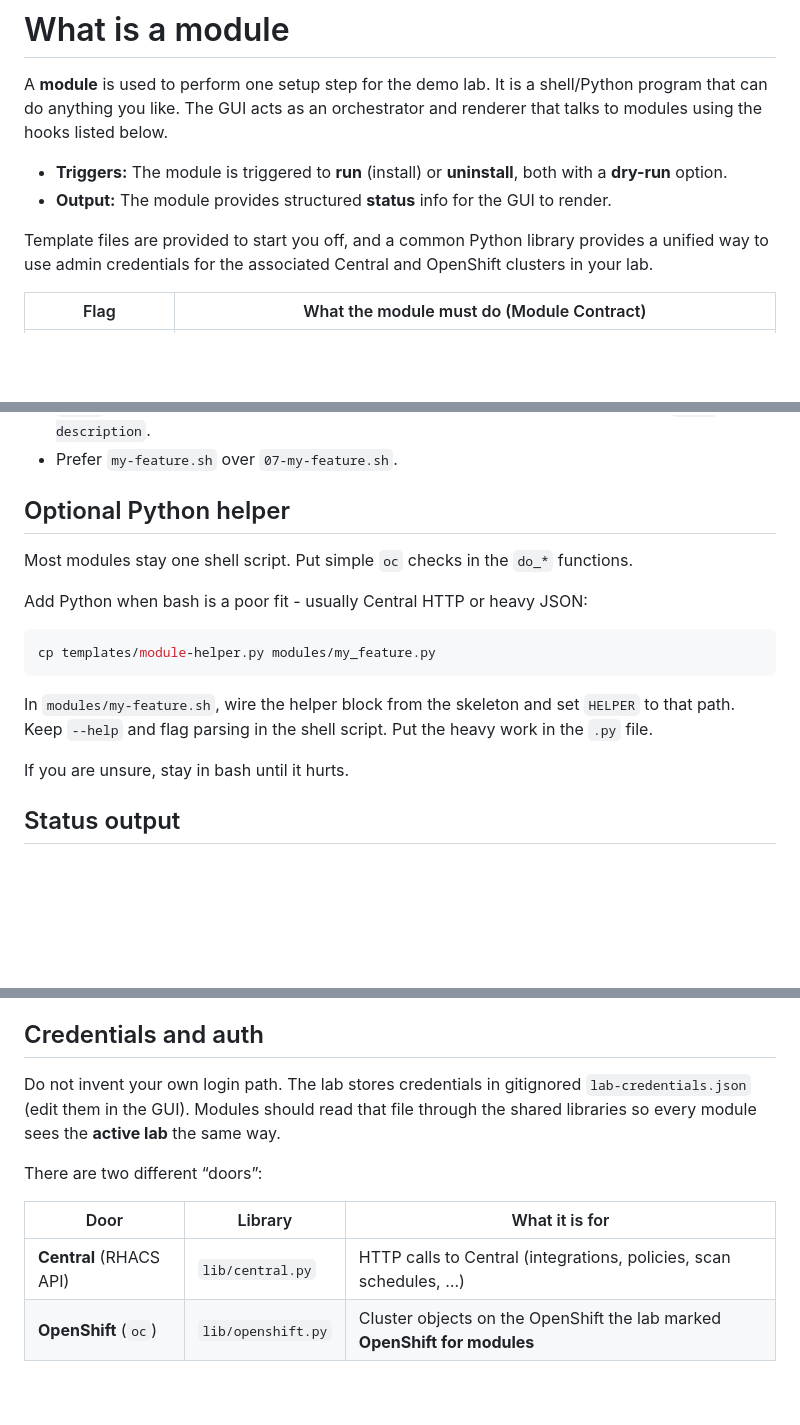
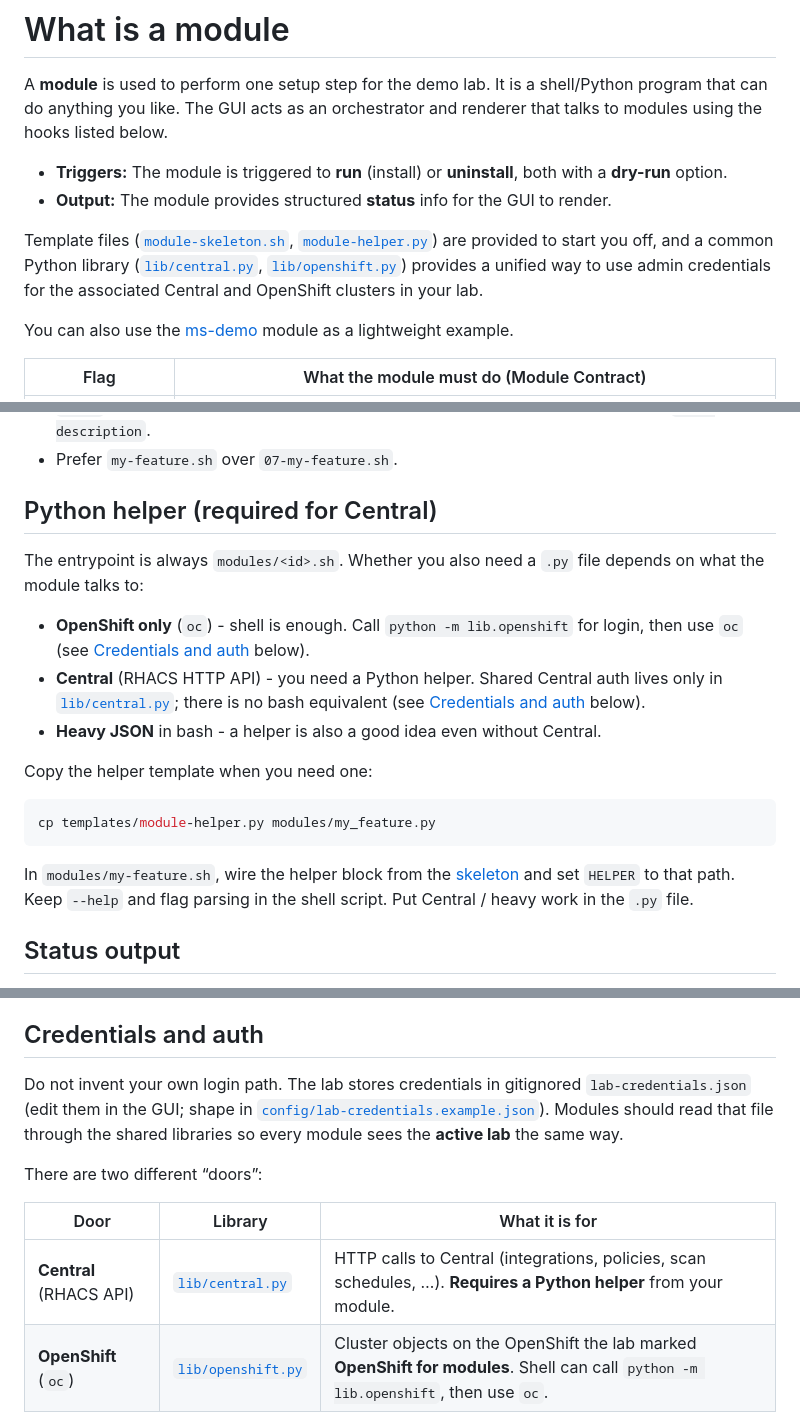
Before and after one commit to boazmichaely/ACS-demo-setup, a Markdown page: ADDING-A-MODULE.md, 3 parts joined by grey strips. GitHub-like rendering; blank space fills up the shorter version.

````diff
--- a/ADDING-A-MODULE.md
+++ b/ADDING-A-MODULE.md
@@ -5,7 +5,10 @@ A **module** is used to perform one setup step for the demo lab. It is a shell/P
 - **Triggers:** The module is triggered to **run** (install) or **uninstall**, both with a **dry-run** option.
 - **Output:** The module provides structured **status** info for the GUI to render.
 
-Template files are provided to start you off, and a common Python library provides a unified way to use admin credentials for the associated Central and OpenShift clusters in your lab.
+Template files ([`module-skeleton.sh`](https://github.com/boazmichaely/ACS-demo-setup/blob/main/templates/module-skeleton.sh), [`module-helper.py`](https://github.com/boazmichaely/ACS-demo-setup/blob/main/templates/module-helper.py)) are provided to start you off, and a common Python library ([`lib/central.py`](https://github.com/boazmichaely/ACS-demo-setup/blob/main/lib/central.py), [`lib/openshift.py`](https://github.com/boazmichaely/ACS-demo-setup/blob/main/lib/openshift.py)) provides a unified way to use admin credentials for the associated Central and OpenShift clusters in your lab.
+
+You can also use the [ms-demo](https://github.com/boazmichaely/ACS-demo-setup/blob/main/modules/ms-demo.sh) module as a lightweight example.
+
 
 | Flag | What the module must do (Module Contract) |
 |------|-------------------------------------------|
@@ -68,19 +71,21 @@ Add one object to the `modules` array in `config/modules.json`. Array order is G
 - `label` is Description-column text only. Plain sentence or phrase, capitalized. Not `id - description`.
 - Prefer `my-feature.sh` over `07-my-feature.sh`.
 
-## Optional Python helper
+## Python helper (required for Central)
 
-Most modules stay one shell script. Put simple `oc` checks in the `do_*` functions.
+The entrypoint is always `modules/<id>.sh`. Whether you also need a `.py` file depends on what the module talks to:
 
-Add Python when bash is a poor fit - usually Central HTTP or heavy JSON:
+- **OpenShift only** (`oc`) - shell is enough. Call `python -m lib.openshift` for login, then use `oc` (see [Credentials and auth](#credentials-and-auth) below).
+- **Central** (RHACS HTTP API) - you need a Python helper. Shared Central auth lives only in [`lib/central.py`](https://github.com/boazmichaely/ACS-demo-setup/blob/main/lib/central.py); there is no bash equivalent (see [Credentials and auth](#credentials-and-auth) below).
+- **Heavy JSON** in bash - a helper is also a good idea even without Central.
+
+Copy the helper template when you need one:
 
 ```bash
 cp templates/module-helper.py modules/my_feature.py
 ```
 
-In `modules/my-feature.sh`, wire the helper block from the skeleton and set `HELPER` to that path. Keep `--help` and flag parsing in the shell script. Put the heavy work in the `.py` file.
-
-If you are unsure, stay in bash until it hurts.
+In `modules/my-feature.sh`, wire the helper block from the [skeleton](https://github.com/boazmichaely/ACS-demo-setup/blob/main/templates/module-skeleton.sh) and set `HELPER` to that path. Keep `--help` and flag parsing in the shell script. Put Central / heavy work in the `.py` file.
 
 ## Status output
 
@@ -212,12 +217,12 @@ Prefer `jq --arg` / `--argjson` over interpolating shell into the `jq` program.
 
 ## Credentials and auth
 
-Do not invent your own login path. The lab stores credentials in gitignored `lab-credentials.json` (edit them in the GUI). Modules should read that file through the shared libraries so every module sees the **active lab** the same way.
+Do not invent your own login path. The lab stores credentials in gitignored `lab-credentials.json` (edit them in the GUI; shape in [`config/lab-credentials.example.json`](https://github.com/boazmichaely/ACS-demo-setup/blob/main/config/lab-credentials.example.json)). Modules should read that file through the shared libraries so every module sees the **active lab** the same way.
 
 There are two different “doors”:
 
 | Door | Library | What it is for |
 |------|---------|----------------|
-| **Central** (RHACS API) | `lib/central.py` | HTTP calls to Central (integrations, policies, scan schedules, …) |
-| **OpenShift** (`oc`) | `lib/openshift.py` | Cluster objects on the OpenShift the lab marked **OpenShift for modules** |
+| **Central** (RHACS API) | [`lib/central.py`](https://github.com/boazmichaely/ACS-demo-setup/blob/main/lib/central.py) | HTTP calls to Central (integrations, policies, scan schedules, …). **Requires a Python helper** from your module. |
+| **OpenShift** (`oc`) | [`lib/openshift.py`](https://github.com/boazmichaely/ACS-demo-setup/blob/main/lib/openshift.py) | Cluster objects on the OpenShift the lab marked **OpenShift for modules**. Shell can call `python -m lib.openshift`, then use `oc`. |
 
````
Also changed, not shown: other parts of ADDING-A-MODULE.md (+11 -9 lines), README.md (+1 -1 lines).
